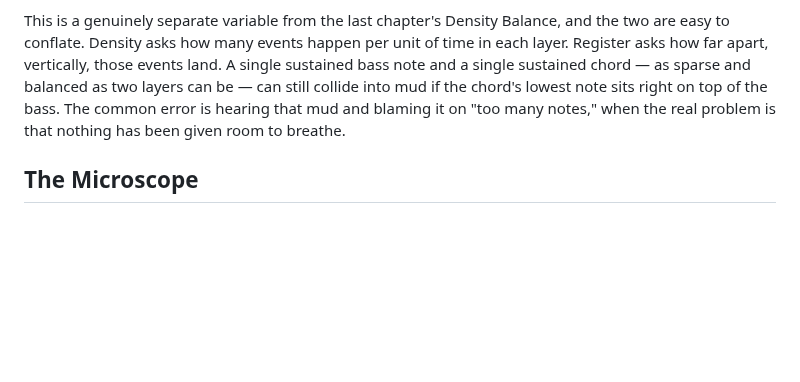
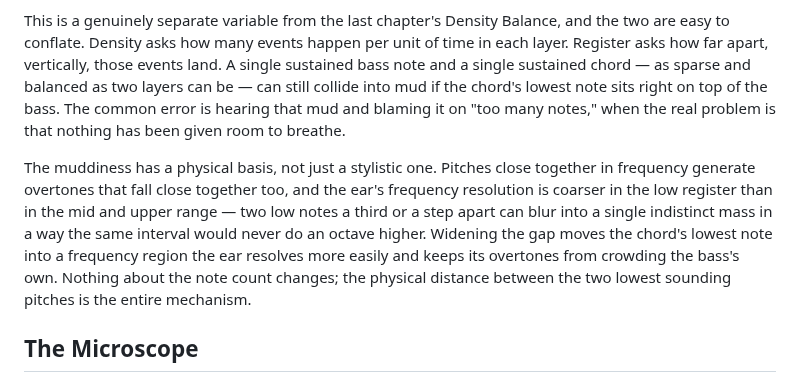
Before and after one commit to alessandrobessi/thinking-in-groove, a Markdown page: book/part-4-integration/register-and-separation.md, the part around the change. Drawn GitHub-style; blank space fills up the shorter version.

Commit message:
Deepen Ch.33 Register and Separation: the physical basis of muddiness
Explains muddiness as a real acoustic phenomenon (coarser low-register
frequency resolution and overlapping overtones), not just a stylistic
preference for spacing.

```diff
--- a/book/part-4-integration/register-and-separation.md
+++ b/book/part-4-integration/register-and-separation.md
@@ -11,6 +11,8 @@ If a bass line's note count and the harmony's note count haven't changed at all,
 **Register and Separation** means the vertical pitch-space gap between the bass and harmony layers controls clarity, weight, and muddiness — independently of how many notes either layer plays. Widening the gap between a low bass note and the nearest upper voicing keeps both layers audible as distinct things; bringing that same voicing down into the bass's own register muddies the texture, even if not a single note was added anywhere.
 
 This is a genuinely separate variable from the last chapter's Density Balance, and the two are easy to conflate. Density asks how many events happen per unit of time in each layer. Register asks how far apart, vertically, those events land. A single sustained bass note and a single sustained chord — as sparse and balanced as two layers can be — can still collide into mud if the chord's lowest note sits right on top of the bass. The common error is hearing that mud and blaming it on "too many notes," when the real problem is that nothing has been given room to breathe.
+
+The muddiness has a physical basis, not just a stylistic one. Pitches close together in frequency generate overtones that fall close together too, and the ear's frequency resolution is coarser in the low register than in the mid and upper range — two low notes a third or a step apart can blur into a single indistinct mass in a way the same interval would never do an octave higher. Widening the gap moves the chord's lowest note into a frequency region the ear resolves more easily and keeps its overtones from crowding the bass's own. Nothing about the note count changes; the physical distance between the two lowest sounding pitches is the entire mechanism.
 
 ## The Microscope
 
```
